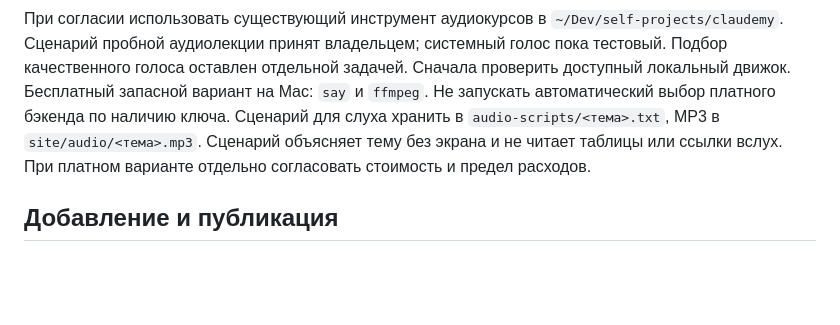
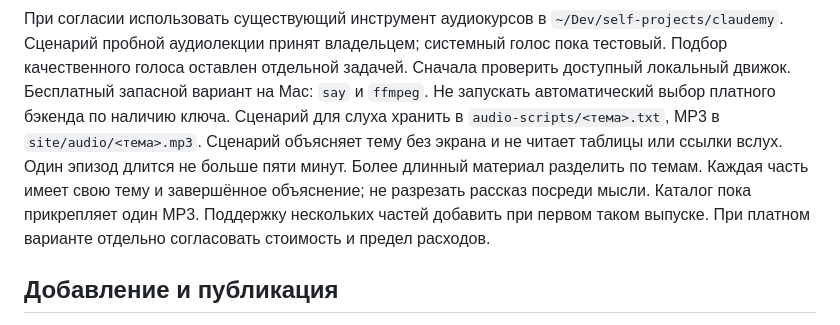
Before and after one commit to daniil4545/learning-pages-demo, a Markdown page: skills/learning-library/SKILL.md, the part around the change. Rendered like a GitHub page; blank space fills up the shorter version.

Commit message:
docs: limit audio episodes to five minutes

```diff
--- a/skills/learning-library/SKILL.md
+++ b/skills/learning-library/SKILL.md
@@ -49,6 +49,9 @@ description: Собрать и опубликовать учебную HTML-ле
 Не запускать автоматический выбор платного бэкенда по наличию ключа.
 Сценарий для слуха хранить в `audio-scripts/<тема>.txt`, MP3 в `site/audio/<тема>.mp3`.
 Сценарий объясняет тему без экрана и не читает таблицы или ссылки вслух.
+Один эпизод длится не больше пяти минут. Более длинный материал разделить по темам.
+Каждая часть имеет свою тему и завершённое объяснение; не разрезать рассказ посреди мысли.
+Каталог пока прикрепляет один MP3. Поддержку нескольких частей добавить при первом таком выпуске.
 При платном варианте отдельно согласовать стоимость и предел расходов.
 
 ## Добавление и публикация
```
